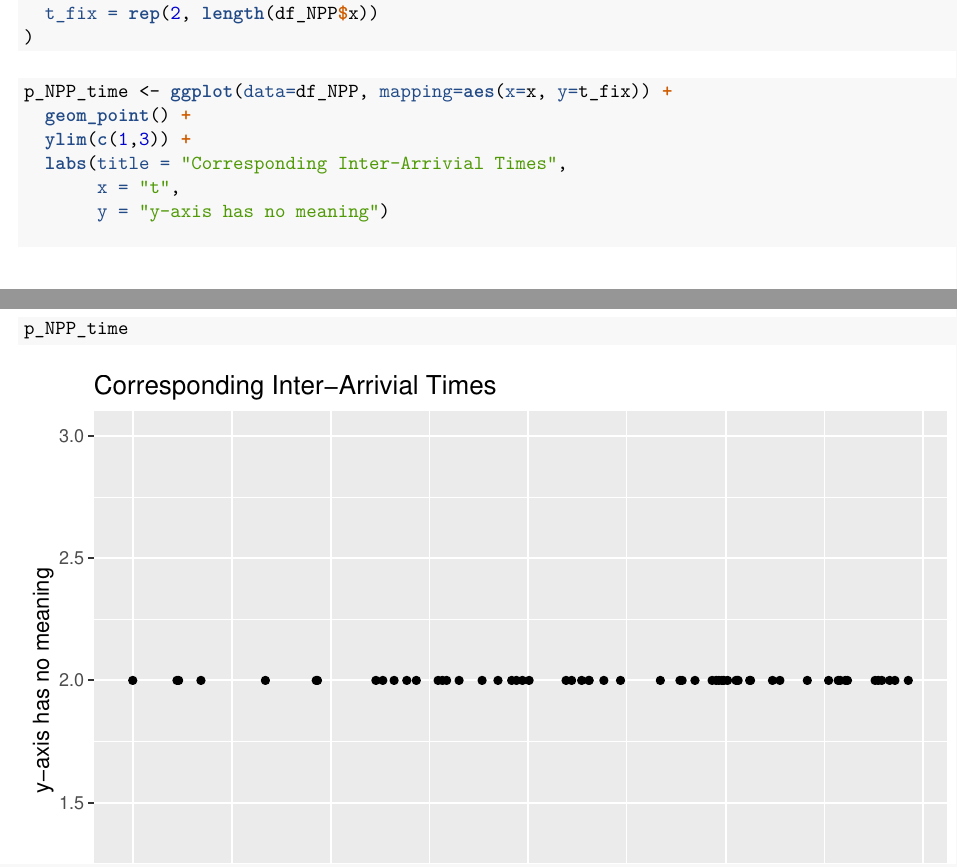
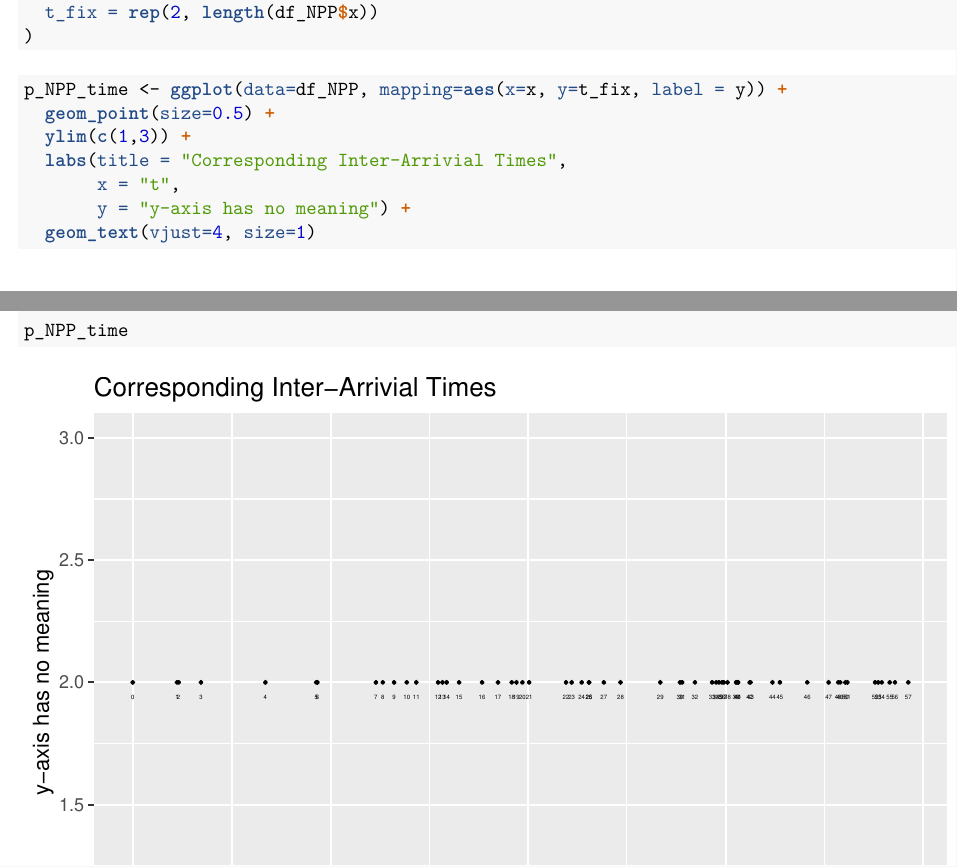
Before and after one commit to franceslinyc/Hawkes-Process-2021, an R Markdown document (R/2_proc_non_pos.Rmd): two parts of pages 2 and 3 of 4, joined at a grey line, cut so that both start at the same text. The pictures show the output file R/2_proc_non_pos.pdf that the author committed with the source.

Commit message:
#5 Add data label

````diff
--- a/R/2_proc_non_pos.Rmd
+++ b/R/2_proc_non_pos.Rmd
@@ -86,12 +86,13 @@ df_NPP <- df_NPP %>% add_column(
 ```
 
 ```{r}
-p_NPP_time <- ggplot(data=df_NPP, mapping=aes(x=x, y=t_fix)) +
-  geom_point() +
+p_NPP_time <- ggplot(data=df_NPP, mapping=aes(x=x, y=t_fix, label = y)) +
+  geom_point(size=0.5) +
   ylim(c(1,3)) +
   labs(title = "Corresponding Inter-Arrivial Times",
        x = "t",
-       y = "y-axis has no meaning")
+       y = "y-axis has no meaning") +
+  geom_text(vjust=4, size=1)
 
 p_NPP_time
 ```
````
Also changed, not shown: R/2_proc_non_pos.pdf.
